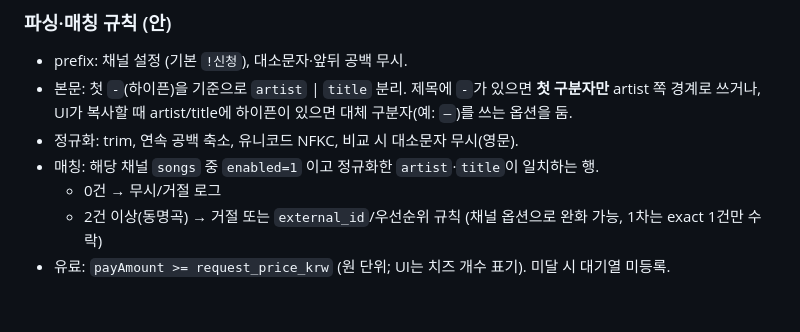
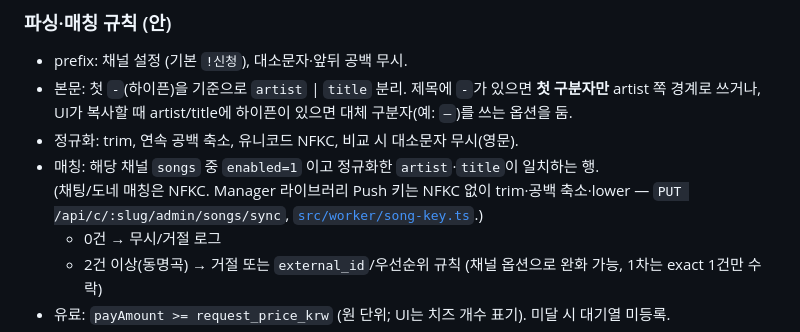
Before and after one commit to AutumnColor77/live-mr-songbook, a Markdown page: docs/chzzk-paid-requests.md, the part around the change. Rendered like a GitHub page; blank space fills up the shorter version.

```diff
--- a/docs/chzzk-paid-requests.md
+++ b/docs/chzzk-paid-requests.md
@@ -60,6 +60,7 @@ sequenceDiagram
 - 본문: 첫 `-`(하이픈)을 기준으로 `artist` | `title` 분리. 제목에 `-`가 있으면 **첫 구분자만** artist 쪽 경계로 쓰거나, UI가 복사할 때 artist/title에 하이픈이 있으면 대체 구분자(예: ` — `)를 쓰는 옵션을 둠.
 - 정규화: trim, 연속 공백 축소, 유니코드 NFKC, 비교 시 대소문자 무시(영문).
 - 매칭: 해당 채널 `songs` 중 `enabled=1` 이고 정규화한 `artist`·`title`이 일치하는 행.
+  (채팅/도네 매칭은 NFKC. Manager 라이브러리 Push 키는 NFKC 없이 trim·공백 축소·lower — `PUT /api/c/:slug/admin/songs/sync`, [`src/worker/song-key.ts`](../src/worker/song-key.ts).)
   - 0건 → 무시/거절 로그
   - 2건 이상(동명곡) → 거절 또는 `external_id`/우선순위 규칙 (채널 옵션으로 완화 가능, 1차는 exact 1건만 수락)
 - 유료: `payAmount >= request_price_krw` (원 단위; UI는 치즈 개수 표기). 미달 시 대기열 미등록.
```
Also changed, not shown: README.md (+5 -3 lines), TODO.md (+4 -3 lines).
